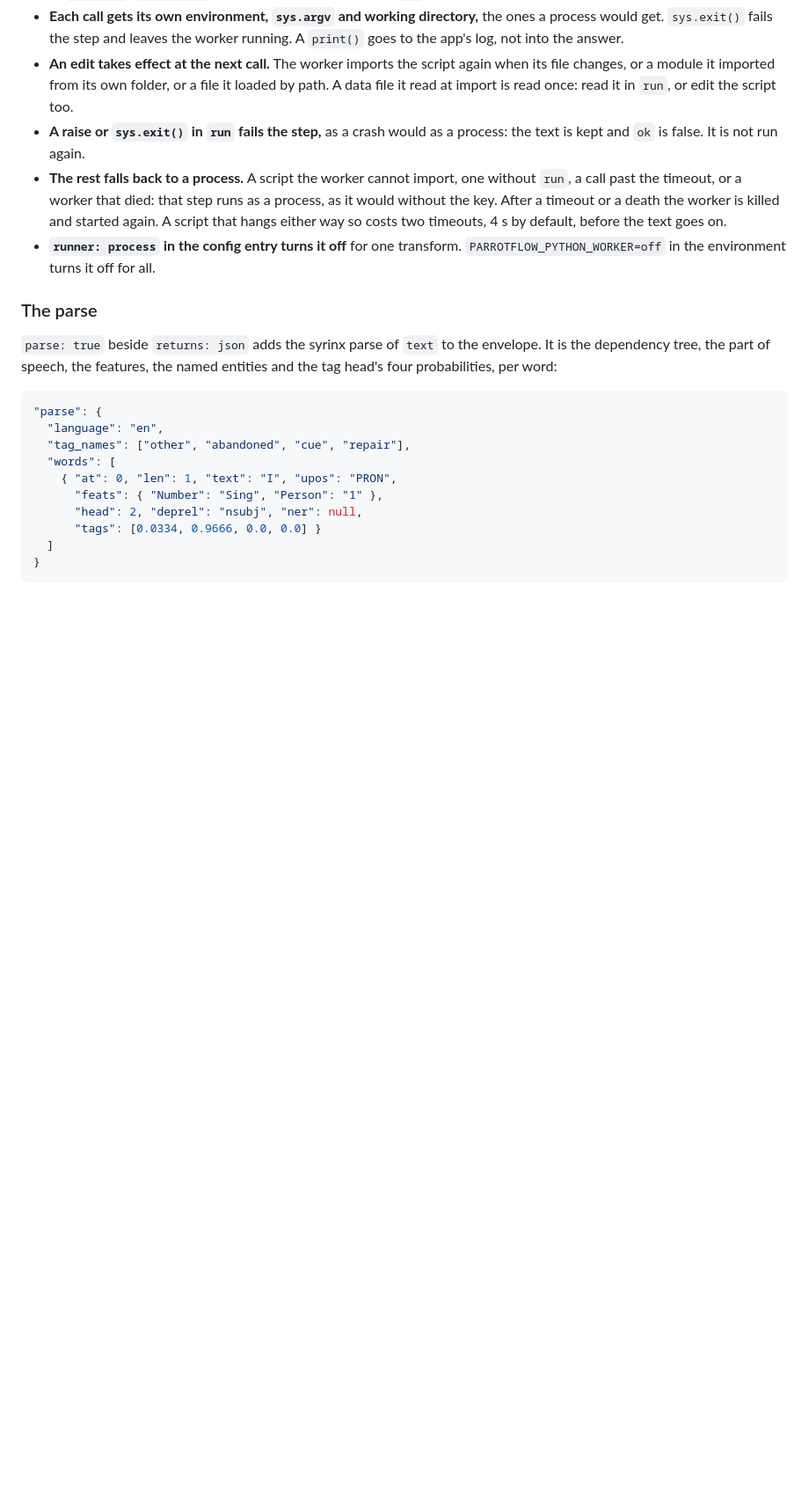
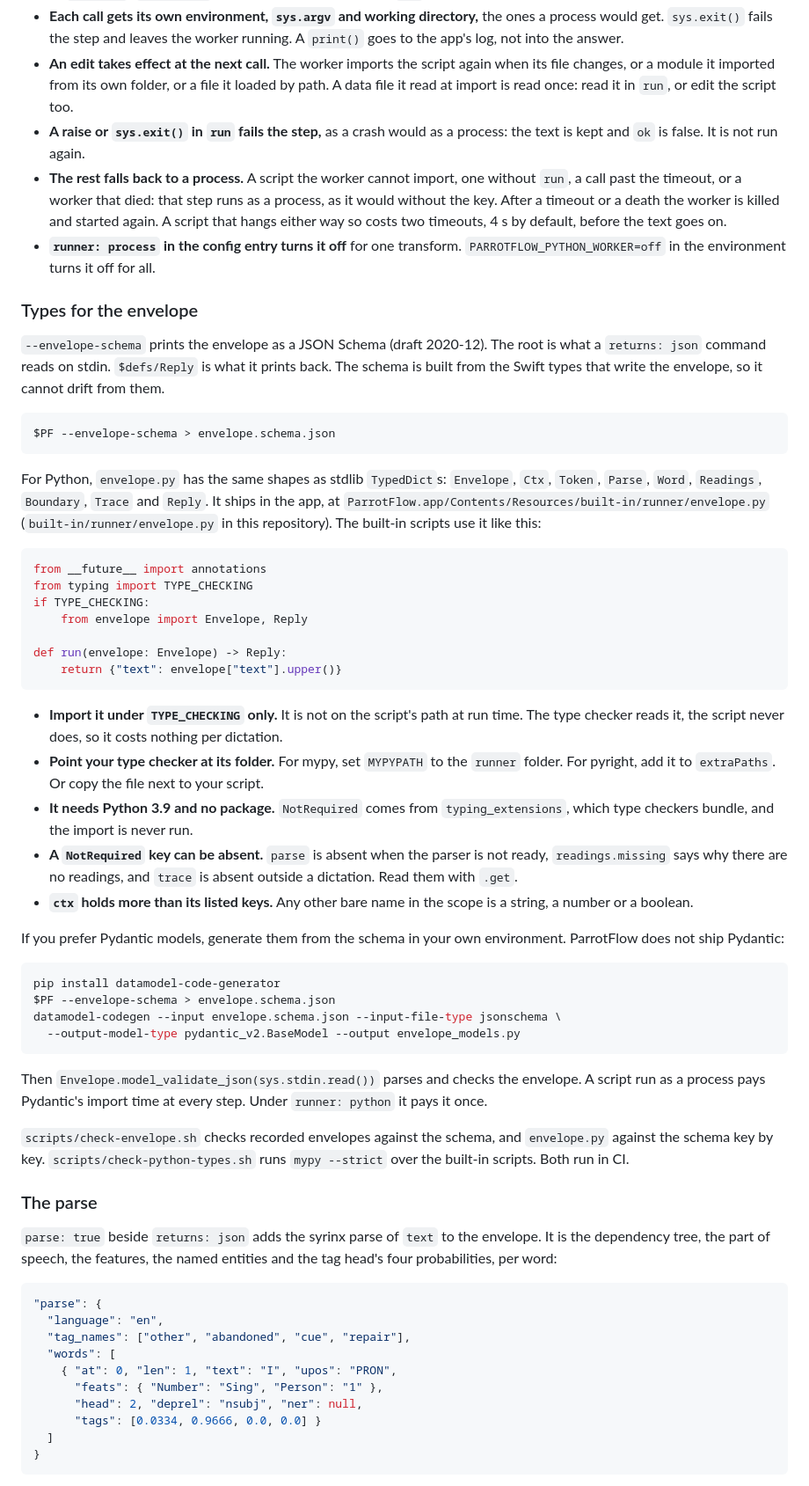
Before and after one commit to znat/parrotflow, a Markdown page: docs/authoring.md, the part around the change. Shown at 88% size. GitHub-like rendering; blank space fills up the shorter version.

Commit message:
docs(transforms): the envelope schema, the Python types, and Pydantic
authoring.md says how a transform imports envelope.py for a type checker,
and how to generate Pydantic models from --envelope-schema in your own
environment. cli.md documents the flag and the two new check scripts.

Co-Authored-By: Claude Opus 5.5 <noreply@anthropic.com>
Claude-Session: https://claude.ai/code/session_01WfxPEjc1EEGqG2rHoJcLJ2
Signed-off-by: Nathan Zylbersztejn <nathan.zylbersztejn@gmail.com>

````diff
--- a/docs/authoring.md
+++ b/docs/authoring.md
@@ -407,6 +407,66 @@ if __name__ == "__main__":
 - **`runner: process` in the config entry turns it off** for one transform.
   `PARROTFLOW_PYTHON_WORKER=off` in the environment turns it off for all.
 
+### Types for the envelope
+
+`--envelope-schema` prints the envelope as a JSON Schema (draft 2020-12). The
+root is what a `returns: json` command reads on stdin. `$defs/Reply` is what it
+prints back. The schema is built from the Swift types that write the envelope,
+so it cannot drift from them.
+
+```sh
+$PF --envelope-schema > envelope.schema.json
+```
+
+For Python, `envelope.py` has the same shapes as stdlib `TypedDict`s:
+`Envelope`, `Ctx`, `Token`, `Parse`, `Word`, `Readings`, `Boundary`, `Trace`
+and `Reply`. It ships in the app, at
+`ParrotFlow.app/Contents/Resources/built-in/runner/envelope.py`
+(`built-in/runner/envelope.py` in this repository). The built-in scripts use it
+like this:
+
+```python
+from __future__ import annotations
+from typing import TYPE_CHECKING
+if TYPE_CHECKING:
+    from envelope import Envelope, Reply
+
+def run(envelope: Envelope) -> Reply:
+    return {"text": envelope["text"].upper()}
+```
+
+- **Import it under `TYPE_CHECKING` only.** It is not on the script's path at
+  run time. The type checker reads it, the script never does, so it costs
+  nothing per dictation.
+- **Point your type checker at its folder.** For mypy, set `MYPYPATH` to the
+  `runner` folder. For pyright, add it to `extraPaths`. Or copy the file next
+  to your script.
+- **It needs Python 3.9 and no package.** `NotRequired` comes from
+  `typing_extensions`, which type checkers bundle, and the import is never run.
+- **A `NotRequired` key can be absent.** `parse` is absent when the parser is
+  not ready, `readings.missing` says why there are no readings, and `trace`
+  is absent outside a dictation. Read them with `.get`.
+- **`ctx` holds more than its listed keys.** Any other bare name in the scope
+  is a string, a number or a boolean.
+
+If you prefer Pydantic models, generate them from the schema in your own
+environment. ParrotFlow does not ship Pydantic:
+
+```sh
+pip install datamodel-code-generator
+$PF --envelope-schema > envelope.schema.json
+datamodel-codegen --input envelope.schema.json --input-file-type jsonschema \
+  --output-model-type pydantic_v2.BaseModel --output envelope_models.py
+```
+
+Then `Envelope.model_validate_json(sys.stdin.read())` parses and checks the
+envelope. A script run as a process pays Pydantic's import time at every step.
+Under `runner: python` it pays it once.
+
+`scripts/check-envelope.sh` checks recorded envelopes against the schema, and
+`envelope.py` against the schema key by key. `scripts/check-python-types.sh`
+runs `mypy --strict` over the built-in scripts. Both run in CI.
+
 ### The parse
 
 `parse: true` beside `returns: json` adds the syrinx parse of `text` to the
````
Also changed, not shown: docs/cli.md (+18 -0 lines).
